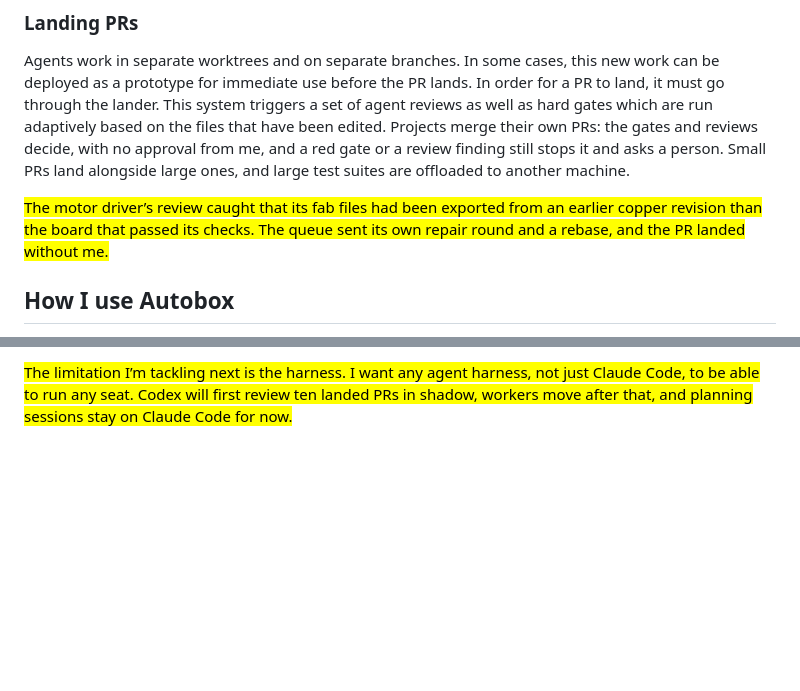
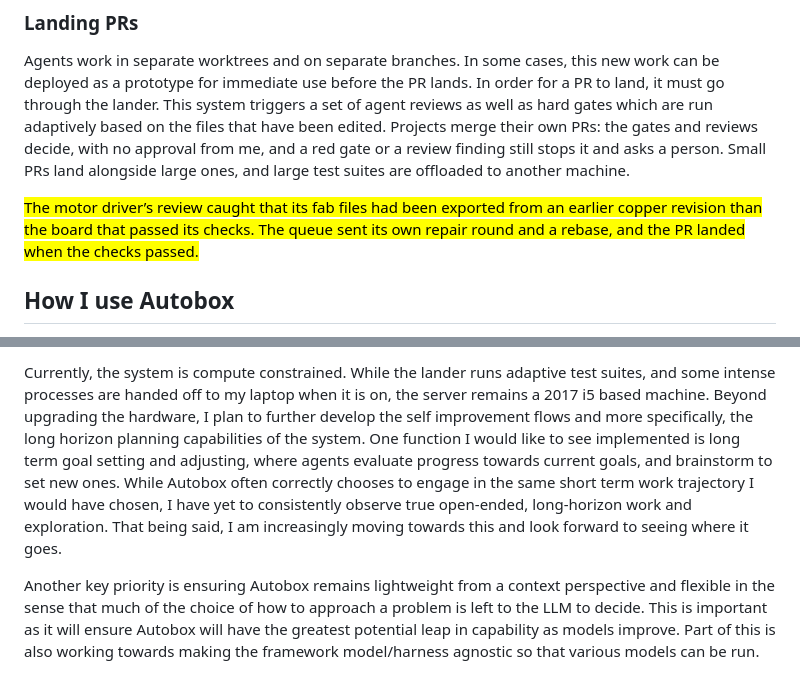
Before and after one commit to ihsan-sa/website, a Markdown page: content/writing/autobox.md, 2 parts joined by grey strips. GitHub-like rendering; blank space fills up the shorter version.

Commit message:
Put the owner's What's next and landing wording in the Autobox essay (#55)
His own text replaces the harness paragraph (012-0004-F, page 11), and
the fab-catch example ends "when the checks passed" (page 5).


Claude-Session: https://claude.ai/code/session_01QHjWLNcZNo2UzPUkUCvU2h

Co-authored-by: Claude Opus 5.5 (1M context) <noreply@anthropic.com>

```diff
--- a/content/writing/autobox.md
+++ b/content/writing/autobox.md
@@ -73,7 +73,7 @@ Knowledge and information are stored and sent in various manners which allow the
 
 Agents work in separate worktrees and on separate branches. In some cases, this new work can be deployed as a prototype for immediate use before the PR lands. In order for a PR to land, it must go through the lander. This system triggers a set of agent reviews as well as hard gates which are run adaptively based on the files that have been edited. Projects merge their own PRs: the gates and reviews decide, with no approval from me, and a red gate or a review finding still stops it and asks a person. Small PRs land alongside large ones, and large test suites are offloaded to another machine.
 
-<mark class="wr-added">The motor driver’s review caught that its fab files had been exported from an earlier copper revision than the board that passed its checks. The queue sent its own repair round and a rebase, and the PR landed without me.</mark>
+<mark class="wr-added">The motor driver’s review caught that its fab files had been exported from an earlier copper revision than the board that passed its checks. The queue sent its own repair round and a rebase, and the PR landed when the checks passed.</mark>
 
 ## How I use Autobox
 
@@ -111,2 +111,4 @@ The lesson-builder skill was the first agent system I built back in March to stu
 
-<mark class="wr-added">The limitation I’m tackling next is the harness. I want any agent harness, not just Claude Code, to be able to run any seat. Codex will first review ten landed PRs in shadow, workers move after that, and planning sessions stay on Claude Code for now.</mark>
+Currently, the system is compute constrained. While the lander runs adaptive test suites, and some intense processes are handed off to my laptop when it is on, the server remains a 2017 i5 based machine. Beyond upgrading the hardware, I plan to further develop the self improvement flows and more specifically, the long horizon planning capabilities of the system. One function I would like to see implemented is long term goal setting and adjusting, where agents evaluate progress towards current goals, and brainstorm to set new ones. While Autobox often correctly chooses to engage in the same short term work trajectory I would have chosen, I have yet to consistently observe true open-ended, long-horizon work and exploration. That being said, I am increasingly moving towards this and look forward to seeing where it goes.
+
+Another key priority is ensuring Autobox remains lightweight from a context perspective and flexible in the sense that much of the choice of how to approach a problem is left to the LLM to decide. This is important as it will ensure Autobox will have the greatest potential leap in capability as models improve. Part of this is also working towards making the framework model/harness agnostic so that various models can be run.
```
Also changed, not shown: other parts of content/writing/autobox.md (+1 -1 lines).
